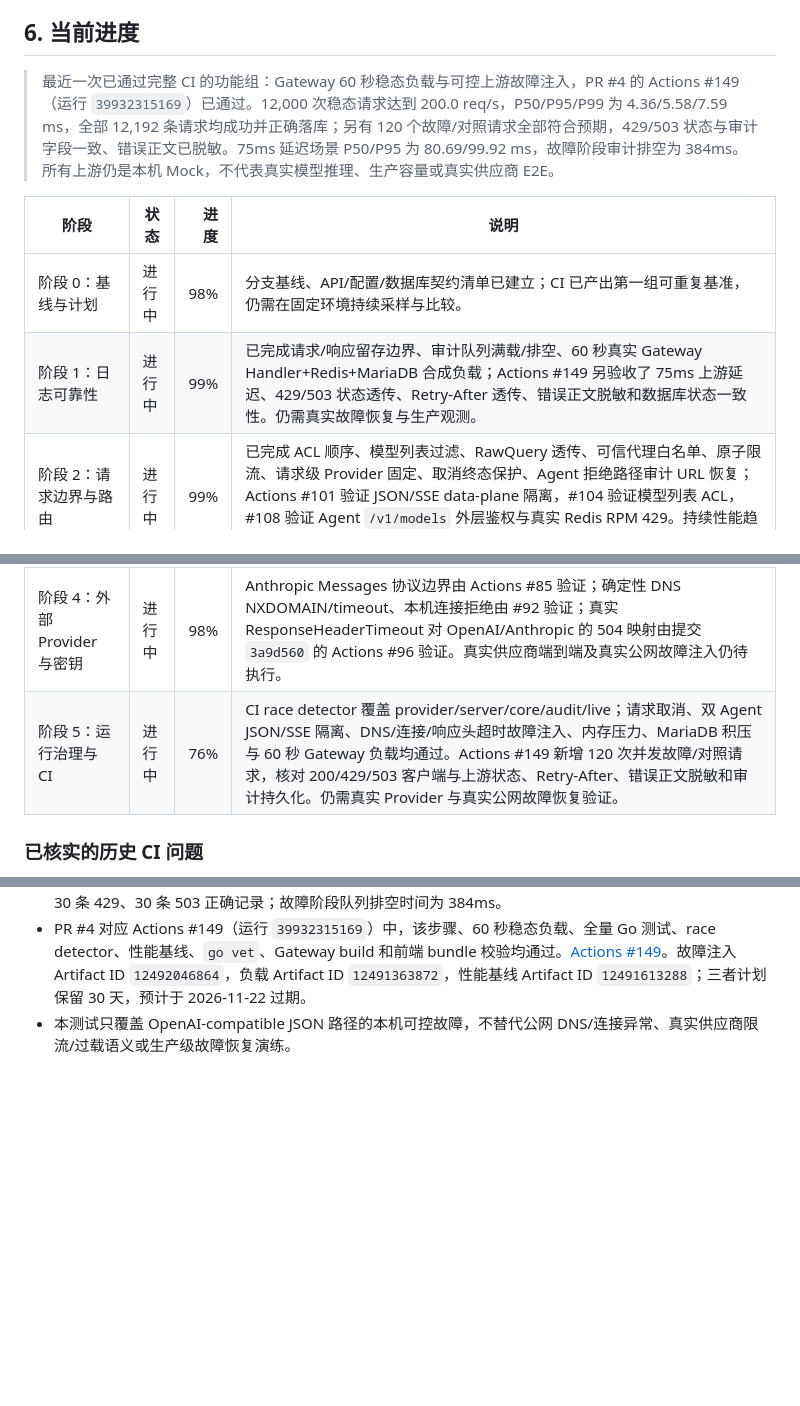
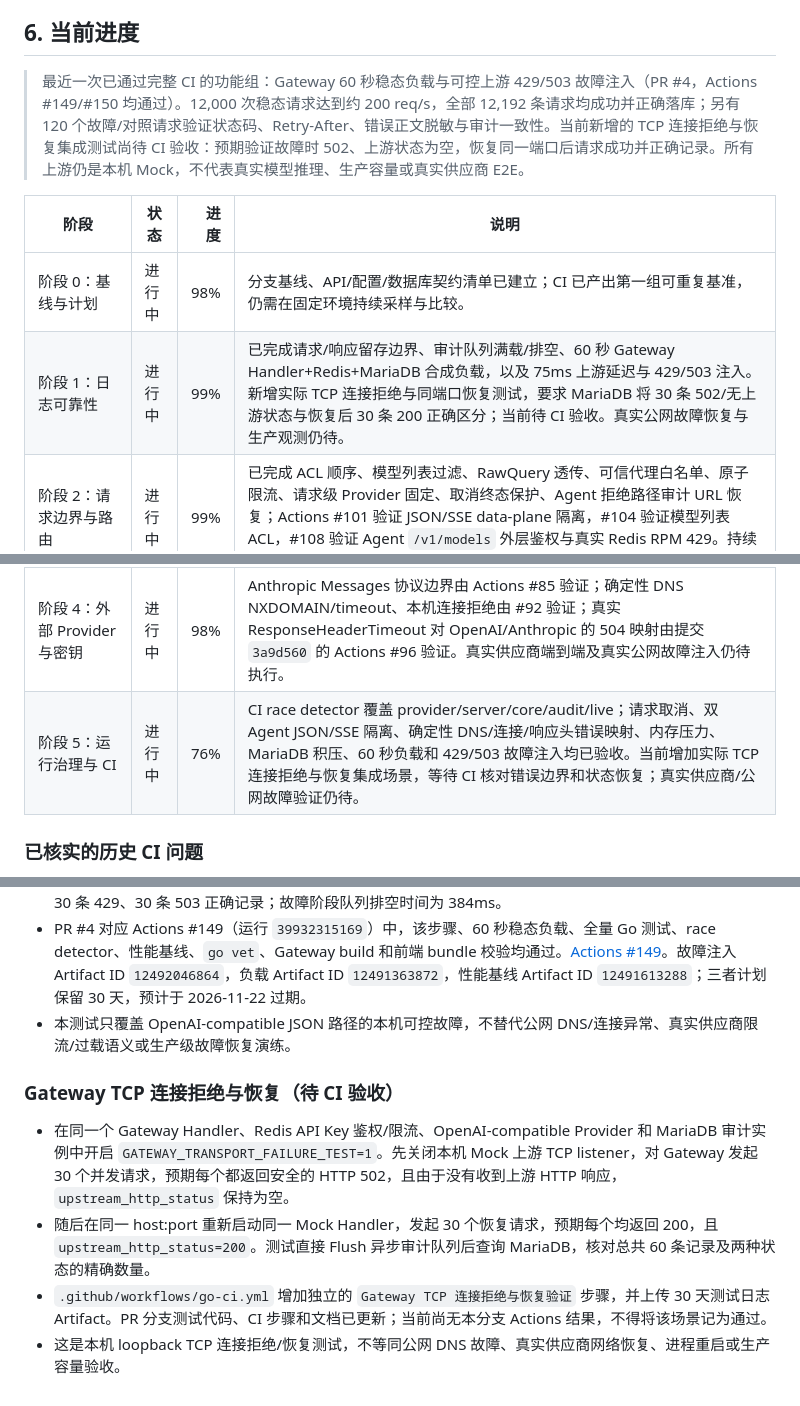
Before and after one commit to Kasign/llm-gateway, a Markdown page: docs/refactor-implementation-plan.md, 3 parts joined by grey strips. GitHub-like rendering; blank space fills up the shorter version.

Commit message:
docs: 记录 TCP 连接恢复集成测试待验收

```diff
--- a/docs/refactor-implementation-plan.md
+++ b/docs/refactor-implementation-plan.md
@@ -138,16 +138,16 @@ docs/                        中文架构、协议和运维文档
 
 ## 6. 当前进度
 
-> 最近一次已通过完整 CI 的功能组：Gateway 60 秒稳态负载与可控上游故障注入，PR #4 的 Actions #149（运行 `39932315169`）已通过。12,000 次稳态请求达到 200.0 req/s，P50/P95/P99 为 4.36/5.58/7.59 ms，全部 12,192 条请求均成功并正确落库；另有 120 个故障/对照请求全部符合预期，429/503 状态与审计字段一致、错误正文已脱敏。75ms 延迟场景 P50/P95 为 80.69/99.92 ms，故障阶段审计排空为 384ms。所有上游仍是本机 Mock，不代表真实模型推理、生产容量或真实供应商 E2E。
+> 最近一次已通过完整 CI 的功能组：Gateway 60 秒稳态负载与可控上游 429/503 故障注入（PR #4，Actions #149/#150 均通过）。12,000 次稳态请求达到约 200 req/s，全部 12,192 条请求均成功并正确落库；另有 120 个故障/对照请求验证状态码、Retry-After、错误正文脱敏与审计一致性。当前新增的 TCP 连接拒绝与恢复集成测试尚待 CI 验收：预期验证故障时 502、上游状态为空，恢复同一端口后请求成功并正确记录。所有上游仍是本机 Mock，不代表真实模型推理、生产容量或真实供应商 E2E。
 
 | 阶段 | 状态 | 进度 | 说明 |
 |---|---|---:|---|
 | 阶段 0：基线与计划 | 进行中 | 98% | 分支基线、API/配置/数据库契约清单已建立；CI 已产出第一组可重复基准，仍需在固定环境持续采样与比较。 |
-| 阶段 1：日志可靠性 | 进行中 | 99% | 已完成请求/响应留存边界、审计队列满载/排空、60 秒真实 Gateway Handler+Redis+MariaDB 合成负载；Actions #149 另验收了 75ms 上游延迟、429/503 状态透传、Retry-After 透传、错误正文脱敏和数据库状态一致性。仍需真实故障恢复与生产观测。 |
+| 阶段 1：日志可靠性 | 进行中 | 99% | 已完成请求/响应留存边界、审计队列满载/排空、60 秒 Gateway Handler+Redis+MariaDB 合成负载，以及 75ms 上游延迟与 429/503 注入。新增实际 TCP 连接拒绝与同端口恢复测试，要求 MariaDB 将 30 条 502/无上游状态与恢复后 30 条 200 正确区分；当前待 CI 验收。真实公网故障恢复与生产观测仍待。 |
 | 阶段 2：请求边界与路由 | 进行中 | 99% | 已完成 ACL 顺序、模型列表过滤、RawQuery 透传、可信代理白名单、原子限流、请求级 Provider 固定、取消终态保护、Agent 拒绝路径审计 URL 恢复；Actions #101 验证 JSON/SSE data-plane 隔离，#104 验证模型列表 ACL，#108 验证 Agent `/v1/models` 外层鉴权与真实 Redis RPM 429。持续性能趋势与线上压测仍待。 |
 | 阶段 3：Provider 抽象 | 进行中 | 94% | 已有 Provider 契约、Registry、Capabilities、本地 Adapter、可选 LocalModelManager 和统一推理出网点；Agent data-plane 集成已验证两条远程 Provider 的 Chat Completions 与 Responses API JSON/SSE 往返、各自密钥及模型固定。真实供应商契约仍待验证。 |
 | 阶段 4：外部 Provider 与密钥 | 进行中 | 98% | Anthropic Messages 协议边界由 Actions #85 验证；确定性 DNS NXDOMAIN/timeout、本机连接拒绝由 #92 验证；真实 ResponseHeaderTimeout 对 OpenAI/Anthropic 的 504 映射由提交 `3a9d560` 的 Actions #96 验证。真实供应商端到端及真实公网故障注入仍待执行。 |
-| 阶段 5：运行治理与 CI | 进行中 | 76% | CI race detector 覆盖 provider/server/core/audit/live；请求取消、双 Agent JSON/SSE 隔离、DNS/连接/响应头超时故障注入、内存压力、MariaDB 积压与 60 秒 Gateway 负载均通过。Actions #149 新增 120 次并发故障/对照请求，核对 200/429/503 客户端与上游状态、Retry-After、错误正文脱敏和审计持久化。仍需真实 Provider 与真实公网故障恢复验证。 |
+| 阶段 5：运行治理与 CI | 进行中 | 76% | CI race detector 覆盖 provider/server/core/audit/live；请求取消、双 Agent JSON/SSE 隔离、确定性 DNS/连接/响应头错误映射、内存压力、MariaDB 积压、60 秒负载和 429/503 故障注入均已验收。当前增加实际 TCP 连接拒绝与恢复集成场景，等待 CI 核对错误边界和状态恢复；真实供应商/公网故障验证仍待。 |
 
 ### 已核实的历史 CI 问题
 
@@ -526,3 +526,11 @@ docs/                        中文架构、协议和运维文档
 - Flush 审计队列后直接查询 MariaDB，确认 120 条审计记录全部存在，客户端与上游状态分别以 60 条 200、30 条 429、30 条 503 正确记录；故障阶段队列排空时间为 384ms。
 - PR #4 对应 Actions #149（运行 `39932315169`）中，该步骤、60 秒稳态负载、全量 Go 测试、race detector、性能基线、`go vet`、Gateway build 和前端 bundle 校验均通过。[Actions #149](https://github.com/Kasign/llm-gateway/actions/runs/39932315169)。故障注入 Artifact ID `12492046864`，负载 Artifact ID `12491363872`，性能基线 Artifact ID `12491613288`；三者计划保留 30 天，预计于 2026-11-22 过期。
 - 本测试只覆盖 OpenAI-compatible JSON 路径的本机可控故障，不替代公网 DNS/连接异常、真实供应商限流/过载语义或生产级故障恢复演练。
+
+
+### Gateway TCP 连接拒绝与恢复（待 CI 验收）
+
+- 在同一个 Gateway Handler、Redis API Key 鉴权/限流、OpenAI-compatible Provider 和 MariaDB 审计实例中开启 `GATEWAY_TRANSPORT_FAILURE_TEST=1`。先关闭本机 Mock 上游 TCP listener，对 Gateway 发起 30 个并发请求，预期每个都返回安全的 HTTP 502，且由于没有收到上游 HTTP 响应，`upstream_http_status` 保持为空。
+- 随后在同一 host:port 重新启动同一 Mock Handler，发起 30 个恢复请求，预期每个均返回 200，且 `upstream_http_status=200`。测试直接 Flush 异步审计队列后查询 MariaDB，核对总共 60 条记录及两种状态的精确数量。
+- `.github/workflows/go-ci.yml` 增加独立的 `Gateway TCP 连接拒绝与恢复验证` 步骤，并上传 30 天测试日志 Artifact。PR 分支测试代码、CI 步骤和文档已更新；当前尚无本分支 Actions 结果，不得将该场景记为通过。
+- 这是本机 loopback TCP 连接拒绝/恢复测试，不等同公网 DNS 故障、真实供应商网络恢复、进程重启或生产容量验收。
```
